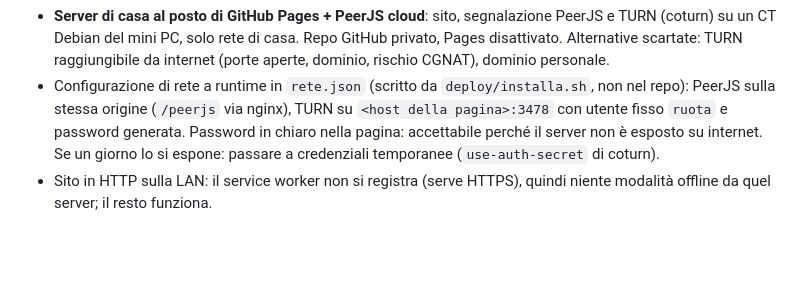
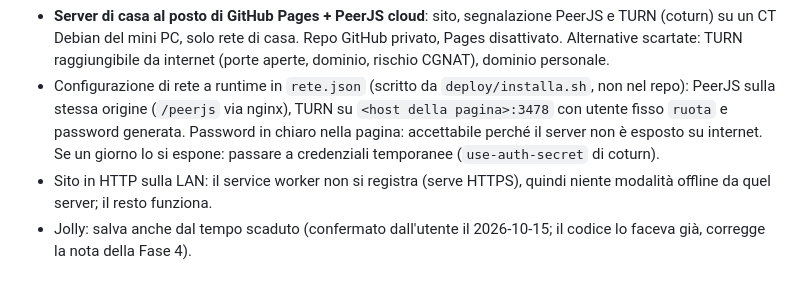
Before and after one commit to alpellibbe2/ruota, a Markdown page: DECISIONI.md, the part around the change. Rendered like a GitHub page; blank space fills up the shorter version.

Commit message:
DECISIONI: il Jolly salva anche dal tempo scaduto
Co-Authored-By: Claude Opus 5.5 <noreply@anthropic.com>
Claude-Session: https://claude.ai/code/session_01AZxabwg7mbneH5bfEYErtx

```diff
--- a/DECISIONI.md
+++ b/DECISIONI.md
@@ -34,3 +34,4 @@
 - **Server di casa al posto di GitHub Pages + PeerJS cloud**: sito, segnalazione PeerJS e TURN (coturn) su un CT Debian del mini PC, solo rete di casa. Repo GitHub privato, Pages disattivato. Alternative scartate: TURN raggiungibile da internet (porte aperte, dominio, rischio CGNAT), dominio personale.
 - Configurazione di rete a runtime in `rete.json` (scritto da `deploy/installa.sh`, non nel repo): PeerJS sulla stessa origine (`/peerjs` via nginx), TURN su `<host della pagina>:3478` con utente fisso `ruota` e password generata. Password in chiaro nella pagina: accettabile perché il server non è esposto su internet. Se un giorno lo si espone: passare a credenziali temporanee (`use-auth-secret` di coturn).
 - Sito in HTTP sulla LAN: il service worker non si registra (serve HTTPS), quindi niente modalità offline da quel server; il resto funziona.
+- Jolly: salva anche dal tempo scaduto (confermato dall'utente il 2026-10-15; il codice lo faceva già, corregge la nota della Fase 4).
```
